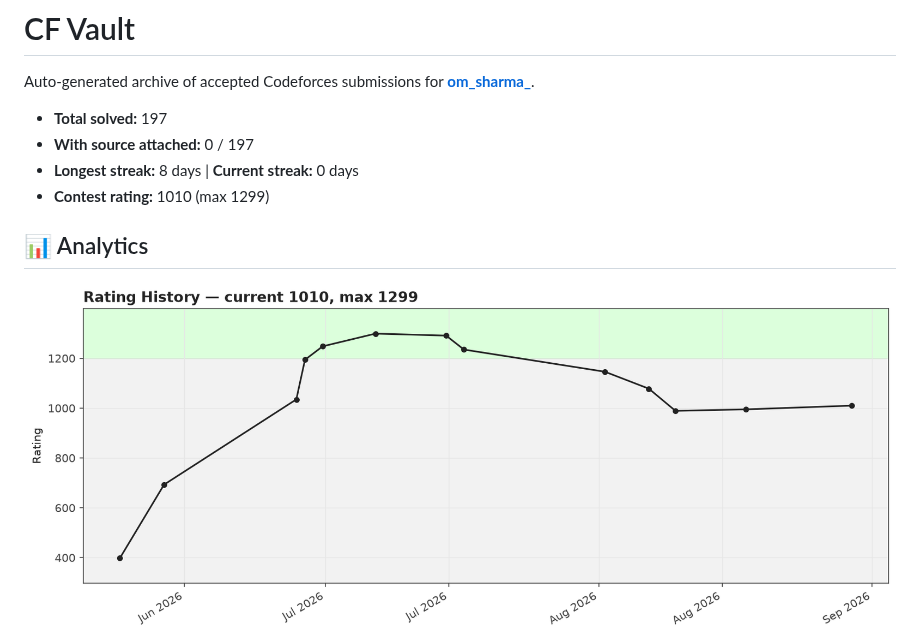
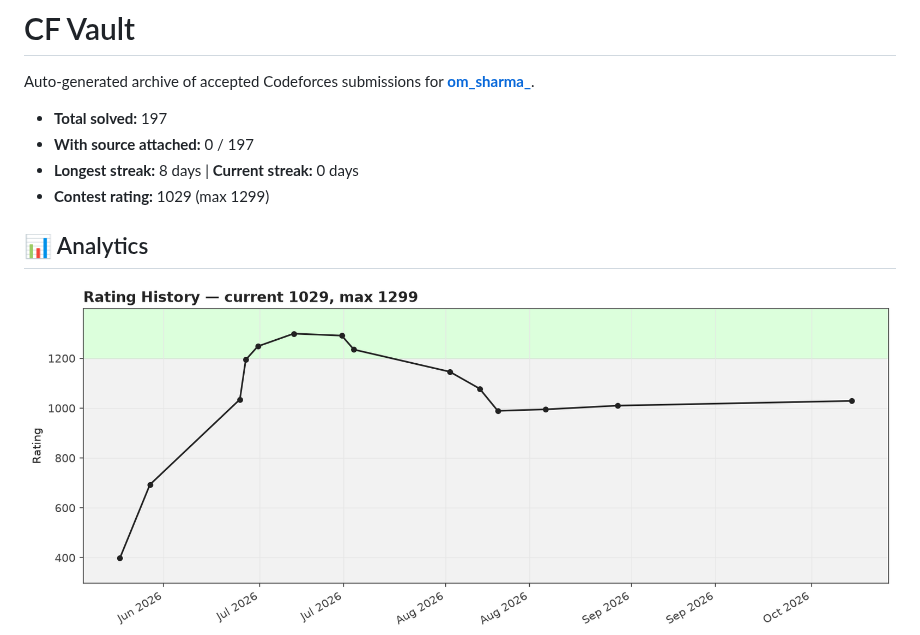
Before and after one commit to omsharmaiitg/Codeforces-Vault, a Markdown page: README.md, the part around the change. Drawn GitHub-style; pictures changed too: assets/charts/rating_history.png.

Commit message:
Sync: refresh analytics (rating/streak update, no new problems)

```diff
--- a/README.md
+++ b/README.md
@@ -5,7 +5,7 @@ Auto-generated archive of accepted Codeforces submissions for **[om_sharma_](htt
 - **Total solved:** 197
 - **With source attached:** 0 / 197
 - **Longest streak:** 8 days  |  **Current streak:** 0 days
-- **Contest rating:** 1010 (max 1299)
+- **Contest rating:** 1029 (max 1299)
 
 ## 📊 Analytics
 
```
